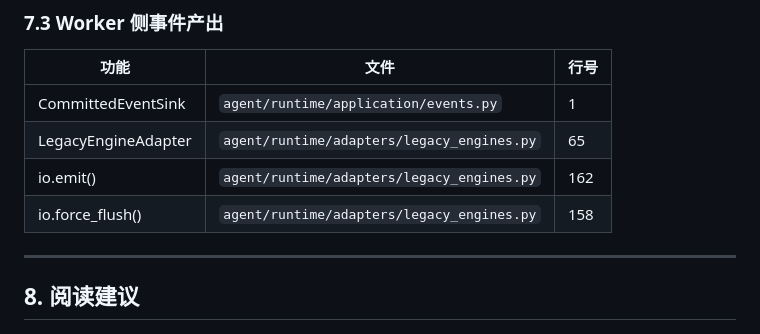
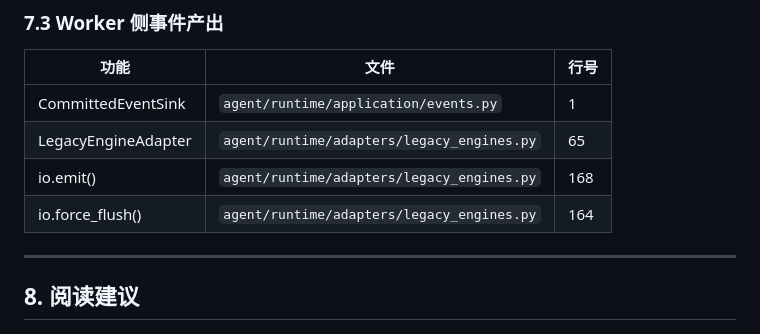
Before and after one commit to shixiangweiii/sxw_agent-2_demo, a Markdown page: sxw_aicoding/代码阅读指南/SSE流式输出端到端全链路指南.md, the part around the change. Rendered like a GitHub page.

```diff
--- a/sxw_aicoding/代码阅读指南/SSE流式输出端到端全链路指南.md
+++ b/sxw_aicoding/代码阅读指南/SSE流式输出端到端全链路指南.md
@@ -608,8 +608,8 @@ handleSubmit() app.js:401
 |---|---|---|
 | CommittedEventSink | `agent/runtime/application/events.py` | 1 |
 | LegacyEngineAdapter | `agent/runtime/adapters/legacy_engines.py` | 65 |
-| io.emit() | `agent/runtime/adapters/legacy_engines.py` | 162 |
-| io.force_flush() | `agent/runtime/adapters/legacy_engines.py` | 158 |
+| io.emit() | `agent/runtime/adapters/legacy_engines.py` | 168 |
+| io.force_flush() | `agent/runtime/adapters/legacy_engines.py` | 164 |
 
 ---
 
```
Also changed, not shown: sxw_aicoding/代码阅读指南/CreateRun全链路代码阅读指南.md (+3 -3 lines), 1 other file.
